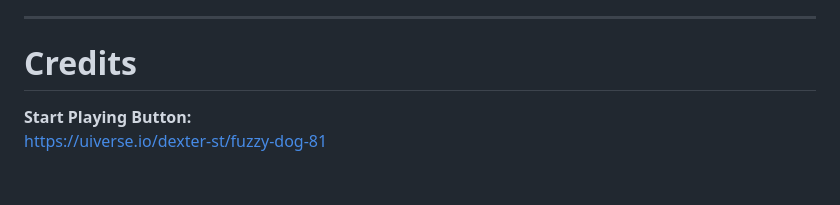
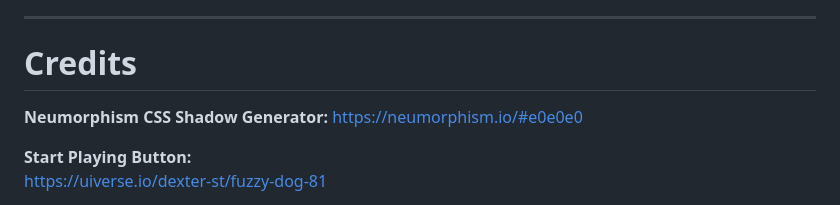
Before and after one commit to shrestha-01/Asobi, a Markdown page: README.md, the part around the change. Rendered like a GitHub page; blank space fills up the shorter version.

Commit message:
Update README with Neumorphism CSS credits
Added credits for Neumorphism CSS Shadow Generator.

```diff
--- a/README.md
+++ b/README.md
@@ -257,6 +257,9 @@ I hope you will enjoy playing =)
 
 # Credits
 
+**Neumorphism CSS Shadow Generator:**
+https://neumorphism.io/#e0e0e0
+
 **Start Playing Button:**
 https://uiverse.io/dexter-st/fuzzy-dog-81
 
```
